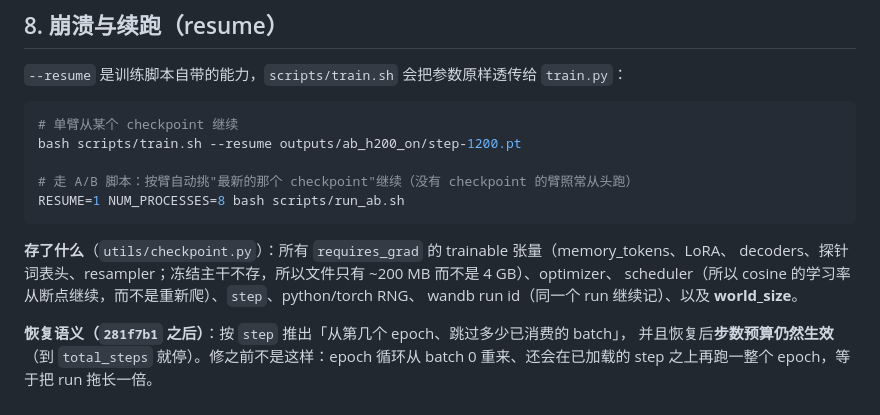
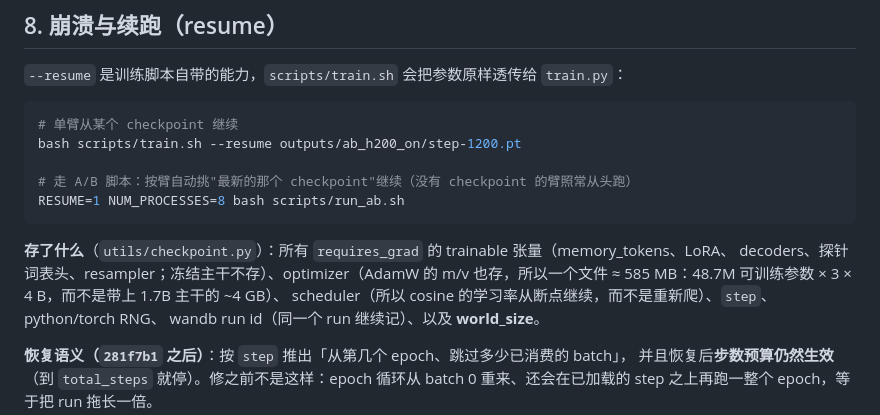
Before and after one commit to Phyn-L/MemoryQwen, a Markdown page: docs/AB_H200.md, the part around the change. GitHub-like rendering.

Commit message:
docs(ab): 修正 checkpoint 体积说明（585 MB，因为优化器 m/v 也存）
实测 H200 上 outputs/Qwen1.7B_*/step-400.pt = 585 MB：48.7M 可训练参数 + AdamW 的
m/v ≈ 3×4 B，而不是原来写的 ~200 MB。

````diff
--- a/docs/AB_H200.md
+++ b/docs/AB_H200.md
@@ -187,7 +187,8 @@ RESUME=1 NUM_PROCESSES=8 bash scripts/run_ab.sh
 ```
 
 **存了什么**（`utils/checkpoint.py`）：所有 `requires_grad` 的 trainable 张量（memory_tokens、LoRA、
-decoders、探针词表头、resampler；冻结主干不存，所以文件只有 ~200 MB 而不是 4 GB）、optimizer、
+decoders、探针词表头、resampler；冻结主干不存）、optimizer（AdamW 的 m/v 也存，所以一个文件
+≈ 585 MB：48.7M 可训练参数 × 3 × 4 B，而不是带上 1.7B 主干的 ~4 GB）、
 scheduler（所以 cosine 的学习率从断点继续，而不是重新爬）、`step`、python/torch RNG、
 wandb run id（同一个 run 继续记）、以及 **world_size**。
 
````
